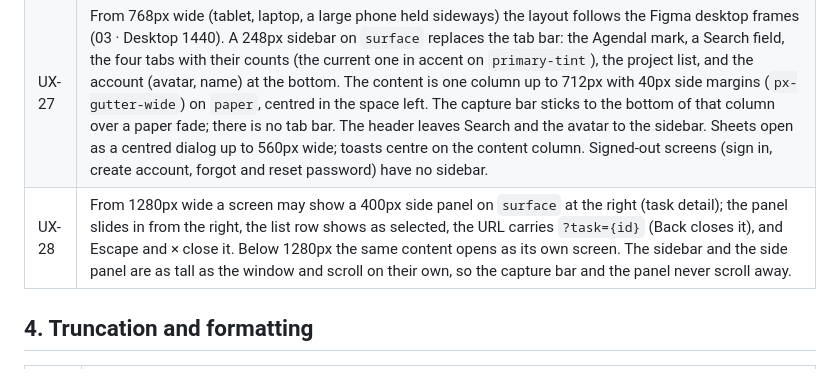
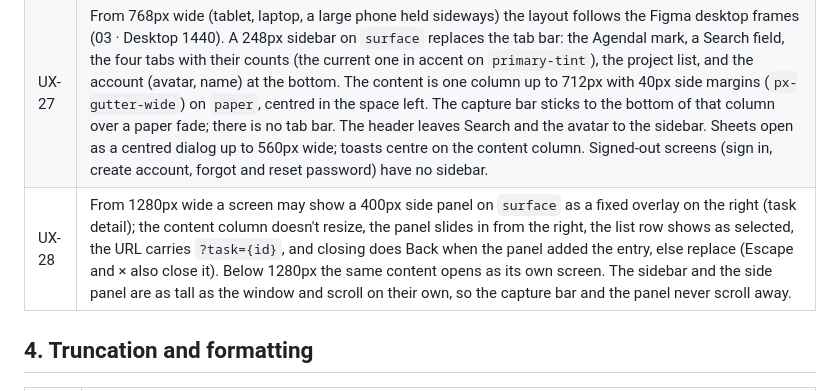
Before and after one commit to 02bbits/Agendal, a Markdown page: docs/01-product/ux-standards.md, the part around the change. Rendered like a GitHub page.

```diff
--- a/docs/01-product/ux-standards.md
+++ b/docs/01-product/ux-standards.md
@@ -36,7 +36,7 @@ Interaction rules that apply to every screen. Specs reference these instead of r
 | <a id="ux-25"></a>UX-25 | The side margin is at least 20px (`space-20`) at every width, plus `env(safe-area-inset-left)` / `env(safe-area-inset-right)` when a phone is held sideways. |
 | <a id="ux-26"></a>UX-26 | Held sideways (a viewport about 320–420px tall), the bottom bars stay visible and the content scrolls above them; no fixed element covers a list row or a field. When the viewport is 480px tall or less, tab bar items shrink from 56px to 48px. A phone at least 768px wide sideways gets the sidebar layout instead ([UX-27](#ux-27)). |
 | <a id="ux-27"></a>UX-27 | From 768px wide (tablet, laptop, a large phone held sideways) the layout follows the Figma desktop frames (03 · Desktop 1440). A 248px sidebar on `surface` replaces the tab bar: the Agendal mark, a Search field, the four tabs with their counts (the current one in accent on `primary-tint`), the project list, and the account (avatar, name) at the bottom. The content is one column up to 712px with 40px side margins (`px-gutter-wide`) on `paper`, centred in the space left. The capture bar sticks to the bottom of that column over a paper fade; there is no tab bar. The header leaves Search and the avatar to the sidebar. Sheets open as a centred dialog up to 560px wide; toasts centre on the content column. Signed-out screens (sign in, create account, forgot and reset password) have no sidebar. |
-| <a id="ux-28"></a>UX-28 | From 1280px wide a screen may show a 400px side panel on `surface` at the right (task detail); the panel slides in from the right, the list row shows as selected, the URL carries `?task={id}` (Back closes it), and Escape and × close it. Below 1280px the same content opens as its own screen. The sidebar and the side panel are as tall as the window and scroll on their own, so the capture bar and the panel never scroll away. |
+| <a id="ux-28"></a>UX-28 | From 1280px wide a screen may show a 400px side panel on `surface` as a fixed overlay on the right (task detail); the content column doesn't resize, the panel slides in from the right, the list row shows as selected, the URL carries `?task={id}`, and closing does Back when the panel added the entry, else replace (Escape and × also close it). Below 1280px the same content opens as its own screen. The sidebar and the side panel are as tall as the window and scroll on their own, so the capture bar and the panel never scroll away. |
 
 ## 4. Truncation and formatting
 
```
Also changed, not shown: docs/CHANGELOG.md (+1 -0 lines).
